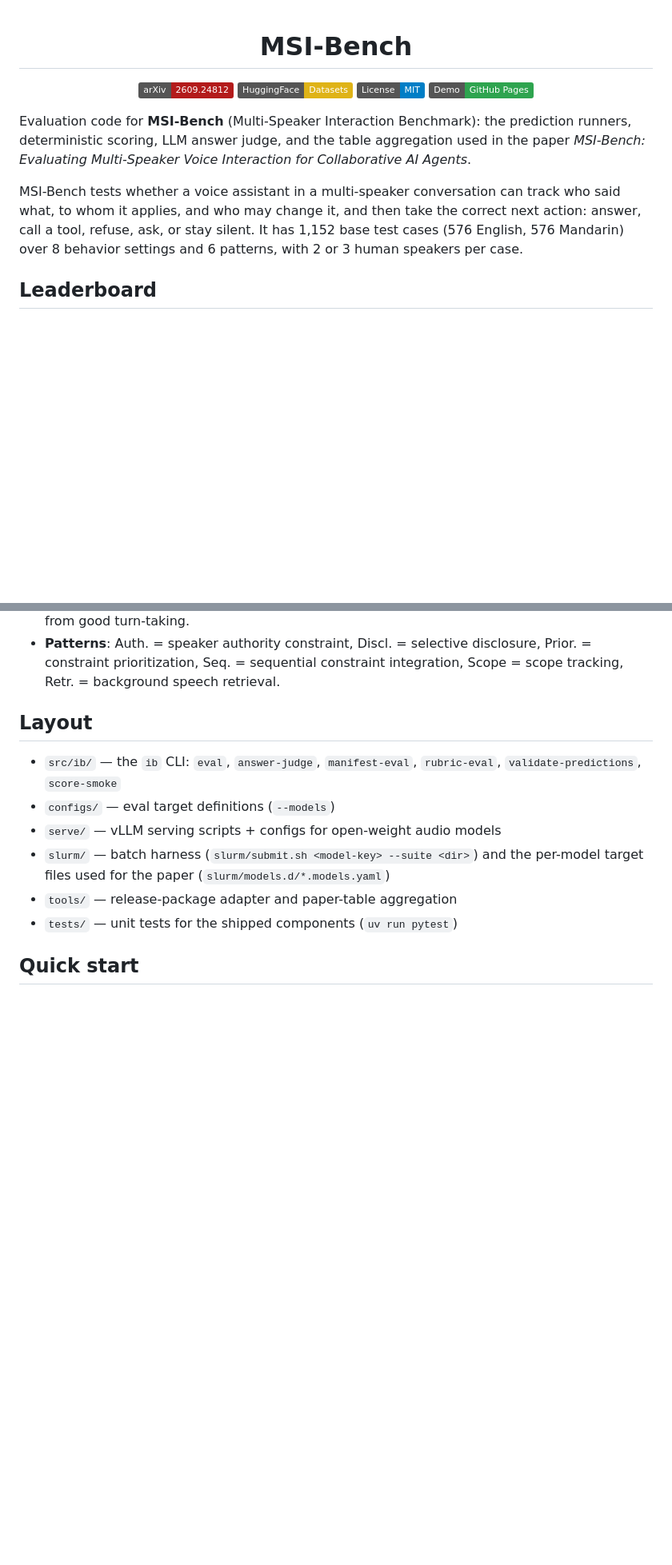
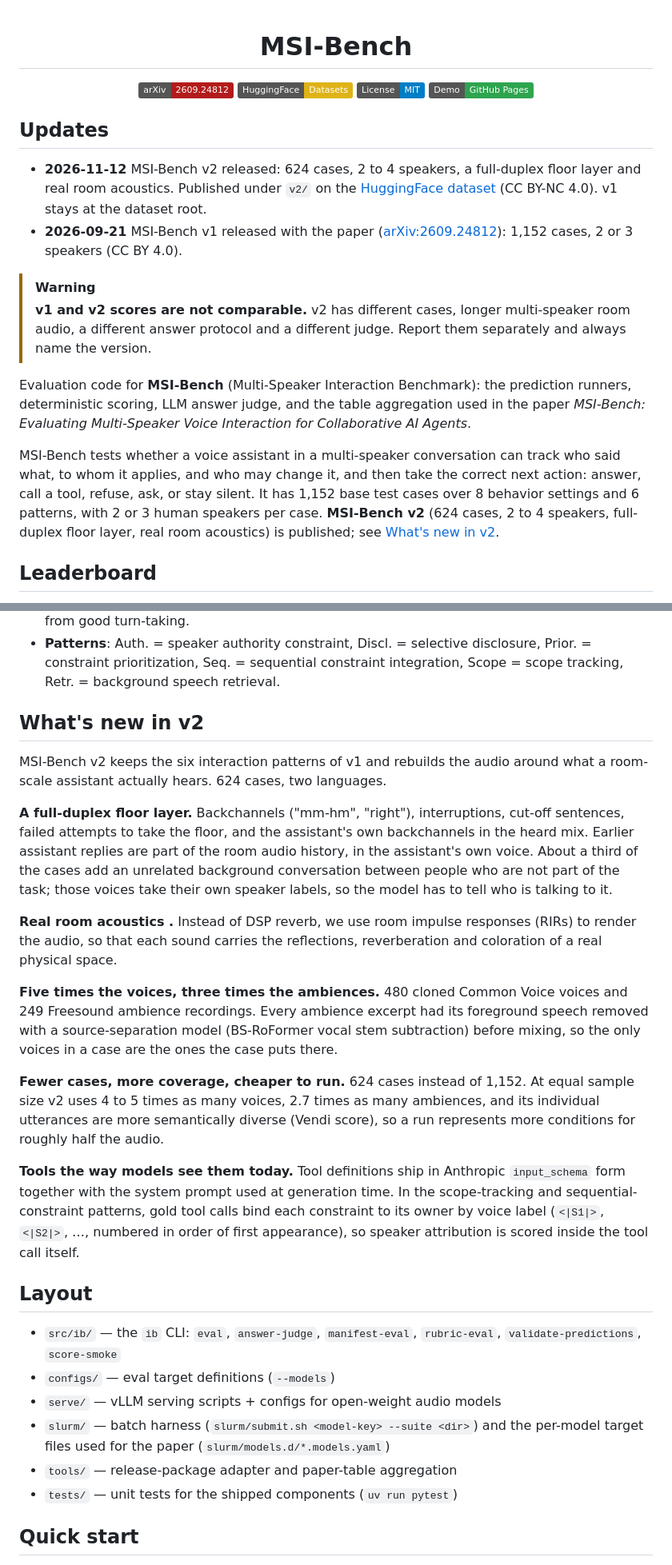
Before and after one commit to boson-ai/MSI-Bench, a Markdown page: README.md, 2 parts joined by grey strips. Shown at 80% size. Drawn GitHub-style; badges without logos; blank space fills up the shorter version.

```diff
--- a/README.md
+++ b/README.md
@@ -7,6 +7,14 @@
   <a href="https://boson-ai.github.io/MSI-Bench/"><img src="https://img.shields.io/badge/Demo-GitHub%20Pages-2ea44f.svg" alt="Demo"></a>
 </p>
 
+## Updates
+
+- **2026-11-12** MSI-Bench v2 released: 624 cases, 2 to 4 speakers, a full-duplex floor layer and real room acoustics. Published under `v2/` on the [HuggingFace dataset](https://huggingface.co/datasets/M2cha4l1124/MSI-Bench/tree/main/v2) (CC BY-NC 4.0). v1 stays at the dataset root.
+- **2026-09-21** MSI-Bench v1 released with the paper ([arXiv:2609.24812](https://arxiv.org/abs/2609.24812)): 1,152 cases, 2 or 3 speakers (CC BY 4.0).
+
+> [!WARNING]
+> **v1 and v2 scores are not comparable.** v2 has different cases, longer multi-speaker room audio, a different answer protocol and a different judge. Report them separately and always name the version.
+
 Evaluation code for **MSI-Bench** (Multi-Speaker Interaction Benchmark): the
 prediction runners, deterministic scoring, LLM answer judge, and the table
 aggregation used in the paper *MSI-Bench: Evaluating Multi-Speaker Voice
@@ -15,7 +23,10 @@ Interaction for Collaborative AI Agents*.
 MSI-Bench tests whether a voice assistant in a multi-speaker conversation can
 track who said what, to whom it applies, and who may change it, and then take
 the correct next action: answer, call a tool, refuse, ask, or stay silent. It
-has 1,152 base test cases (576 English, 576 Mandarin) over 8 behavior settings
-and 6 patterns, with 2 or 3 human speakers per case.
+has 1,152 base test cases over 8 behavior settings
+and 6 patterns, with 2 or 3 human speakers per case. **MSI-Bench v2** (624
+cases, 2 to 4 speakers, full-duplex floor layer, real room acoustics) is
+published; see
+[What's new in v2](#whats-new-in-v2).
 
 ## Leaderboard
@@ -84,6 +131,39 @@ thinking enabled. ‡ marks configurations affected by output-format errors.
 - **Patterns**: Auth. = speaker authority constraint, Discl. = selective
   disclosure, Prior. = constraint prioritization, Seq. = sequential constraint
   integration, Scope = scope tracking, Retr. = background speech retrieval.
+
+## What's new in v2
+
+MSI-Bench v2 keeps the six interaction patterns of v1 and rebuilds the audio
+around what a room-scale assistant actually hears. 624 cases, two languages.
+
+**A full-duplex floor layer.** Backchannels ("mm-hm", "right"),
+interruptions, cut-off sentences, failed attempts to take the floor, and the
+assistant's own backchannels in the heard mix. Earlier assistant replies are
+part of the room audio history, in the assistant's own voice. About a third of
+the cases add an unrelated background conversation between people who are not
+part of the task; those voices take their own speaker labels, so the model has
+to tell who is talking to it.
+
+**Real room acoustics .** Instead of DSP reverb, we use room impulse responses (RIRs) to render the audio, so that each sound carries the reflections, reverberation and coloration of a real physical space.
+
+**Five times the voices, three times the ambiences.** 480 cloned Common Voice
+voices and 249 Freesound ambience recordings. Every ambience
+excerpt had its foreground speech removed with a source-separation model
+(BS-RoFormer vocal stem subtraction) before mixing, so the only voices in a case
+are the ones the case puts there.
+
+**Fewer cases, more coverage, cheaper to run.** 624 cases instead of 1,152. At
+equal sample size v2 uses 4 to 5 times as many voices, 2.7 times as many
+ambiences, and its individual utterances are more semantically diverse (Vendi
+score), so a run represents more conditions for roughly half the audio.
+
+**Tools the way models see them today.** Tool definitions ship in Anthropic
+`input_schema` form together with the system prompt used at generation time.
+In the scope-tracking and sequential-constraint patterns, gold tool calls bind
+each constraint to its owner by voice label (`<|S1|>`, `<|S2|>`, …, numbered in
+order of first appearance), so speaker attribution is scored inside the tool
+call itself.
 
 ## Layout
 
```
Also changed, not shown: other parts of README.md (+38 -2 lines), docs/img/leaderboard_v1.png (added), docs/img/leaderboard_v2.png (added), 2 other files.
